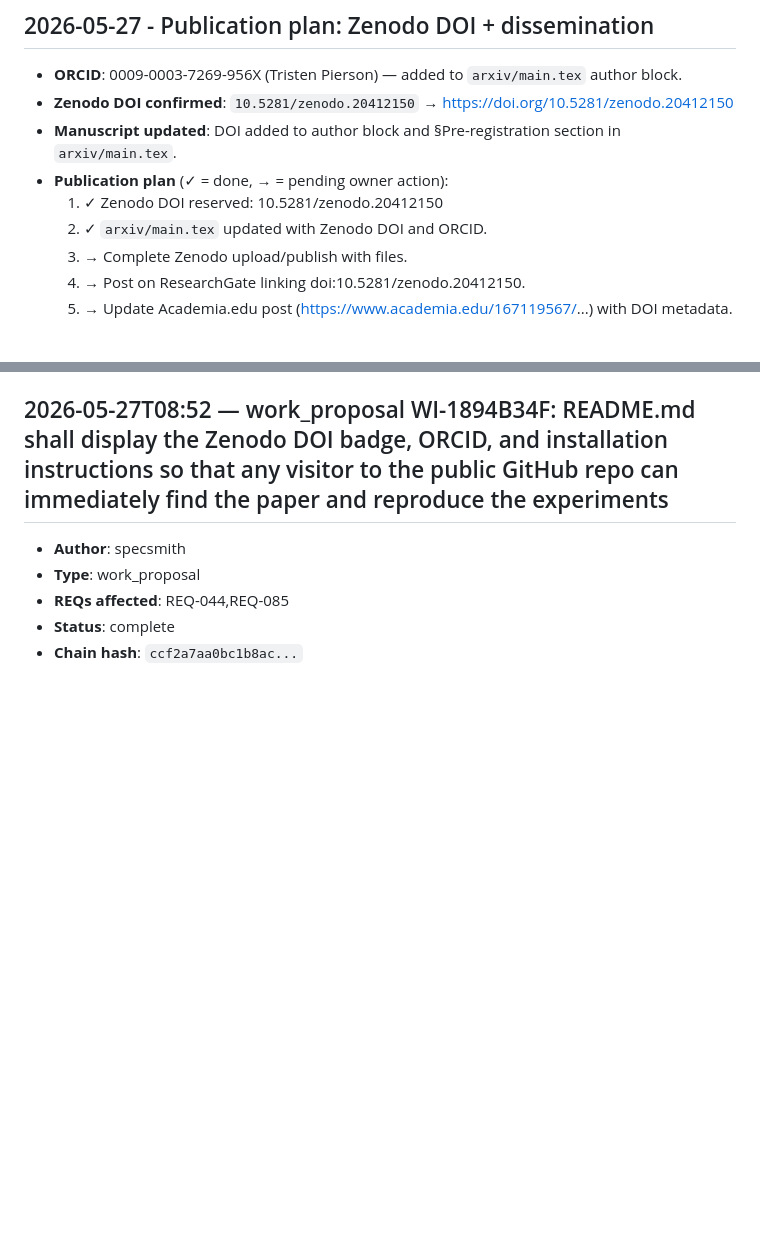
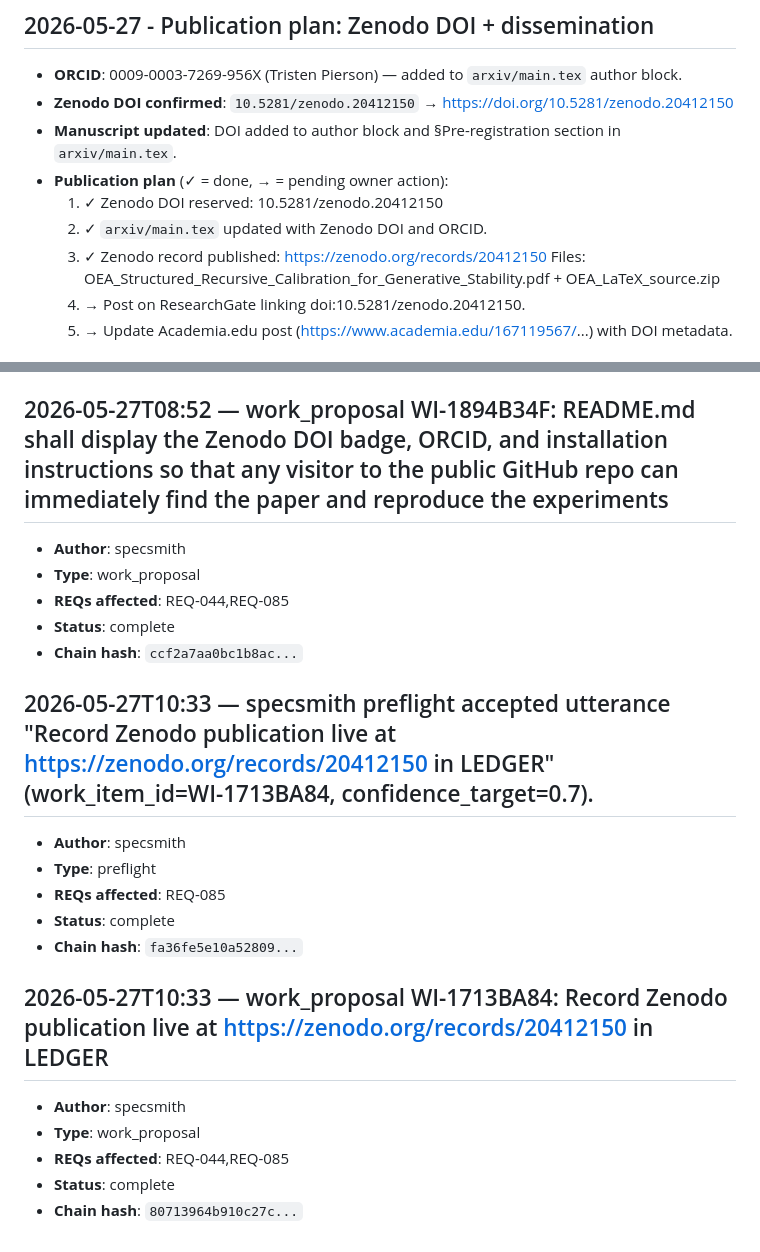
Before and after one commit to BitConcepts/oea-framework-paper, a Markdown page: LEDGER.md, 2 parts joined by grey strips. Drawn GitHub-style; blank space fills up the shorter version.

Commit message:
chore: mark Zenodo record as published (https://zenodo.org/records/20412150)
Co-Authored-By: Oz <oz-agent@warp.dev>

```diff
--- a/LEDGER.md
+++ b/LEDGER.md
@@ -7,7 +7,8 @@
 - **Publication plan** (✓ = done, → = pending owner action):
   1. ✓ Zenodo DOI reserved: 10.5281/zenodo.20412150
   2. ✓ `arxiv/main.tex` updated with Zenodo DOI and ORCID.
-  3. → Complete Zenodo upload/publish with files.
+  3. ✓ Zenodo record published: https://zenodo.org/records/20412150
+     Files: OEA_Structured_Recursive_Calibration_for_Generative_Stability.pdf + OEA_LaTeX_source.zip
   4. → Post on ResearchGate linking doi:10.5281/zenodo.20412150.
   5. → Update Academia.edu post (https://www.academia.edu/167119567/...) with DOI metadata.
 
@@ -370,3 +371,17 @@ resolve all documentation gaps, and fix stale content across the repository.
 - **REQs affected**: REQ-044,REQ-085
 - **Status**: complete
 - **Chain hash**: `ccf2a7aa0bc1b8ac...`
+
+## 2026-05-27T10:33 — specsmith preflight accepted utterance "Record Zenodo publication live at https://zenodo.org/records/20412150 in LEDGER" (work_item_id=WI-1713BA84, confidence_target=0.7).
+- **Author**: specsmith
+- **Type**: preflight
+- **REQs affected**: REQ-085
+- **Status**: complete
+- **Chain hash**: `fa36fe5e10a52809...`
+
+## 2026-05-27T10:33 — work_proposal WI-1713BA84: Record Zenodo publication live at https://zenodo.org/records/20412150 in LEDGER
+- **Author**: specsmith
+- **Type**: work_proposal
+- **REQs affected**: REQ-044,REQ-085
+- **Status**: complete
+- **Chain hash**: `80713964b910c27c...`
```
